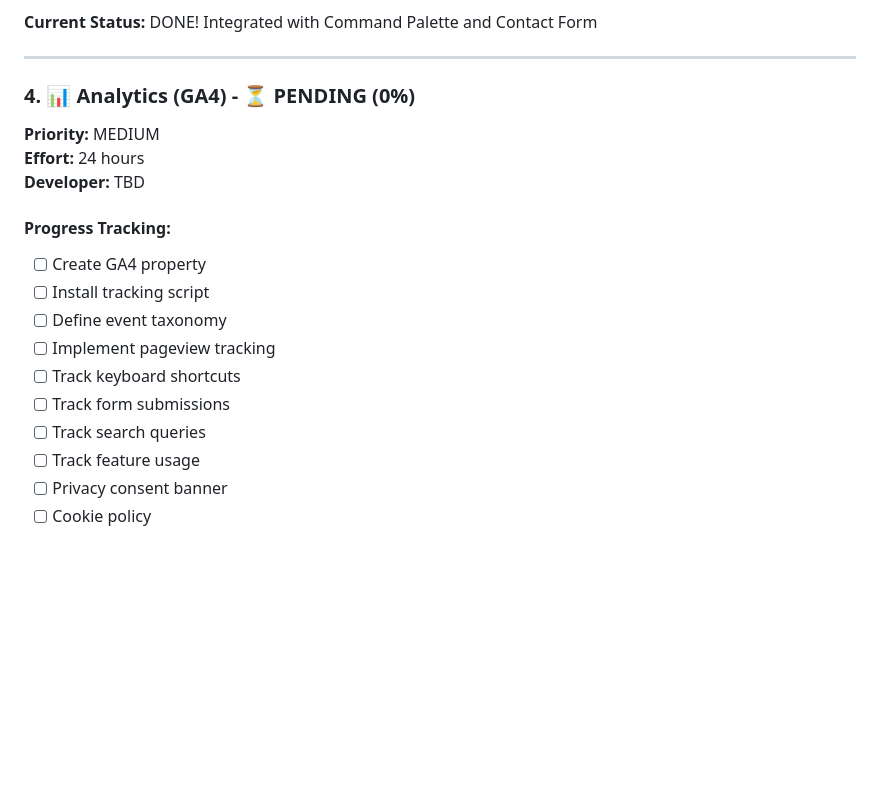
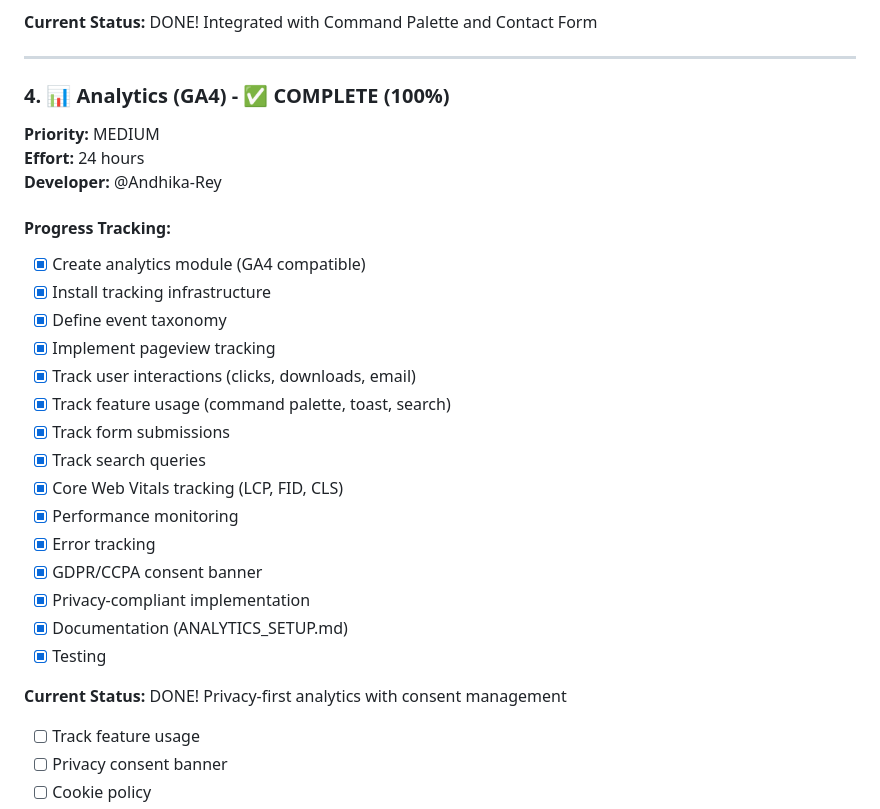
Before and after one commit to Andhika-Rey/zen, a Markdown page: PHASE_2_PROGRESS.md, the part around one of its changes. Drawn GitHub-style; blank space fills up the shorter version.

```diff
--- a/PHASE_2_PROGRESS.md
+++ b/PHASE_2_PROGRESS.md
@@ -84,20 +85,30 @@
 
 ---
 
-### 4. 📊 Analytics (GA4) - ⏳ PENDING (0%)
+### 4. 📊 Analytics (GA4) - ✅ COMPLETE (100%)
 
 **Priority:** MEDIUM
 **Effort:** 24 hours
-**Developer:** TBD
+**Developer:** @Andhika-Rey
 
 #### Progress Tracking:
-- [ ] Create GA4 property
-- [ ] Install tracking script
-- [ ] Define event taxonomy
-- [ ] Implement pageview tracking
-- [ ] Track keyboard shortcuts
-- [ ] Track form submissions
-- [ ] Track search queries
+- [x] Create analytics module (GA4 compatible)
+- [x] Install tracking infrastructure
+- [x] Define event taxonomy
+- [x] Implement pageview tracking
+- [x] Track user interactions (clicks, downloads, email)
+- [x] Track feature usage (command palette, toast, search)
+- [x] Track form submissions
+- [x] Track search queries
+- [x] Core Web Vitals tracking (LCP, FID, CLS)
+- [x] Performance monitoring
+- [x] Error tracking
+- [x] GDPR/CCPA consent banner
+- [x] Privacy-compliant implementation
+- [x] Documentation (ANALYTICS_SETUP.md)
+- [x] Testing
+
+**Current Status:** DONE! Privacy-first analytics with consent management
 - [ ] Track feature usage
 - [ ] Privacy consent banner
 - [ ] Cookie policy
```
Also changed, not shown: other parts of PHASE_2_PROGRESS.md (+32 -31 lines), docs/ANALYTICS_SETUP.md (added, +367 -0 lines).
